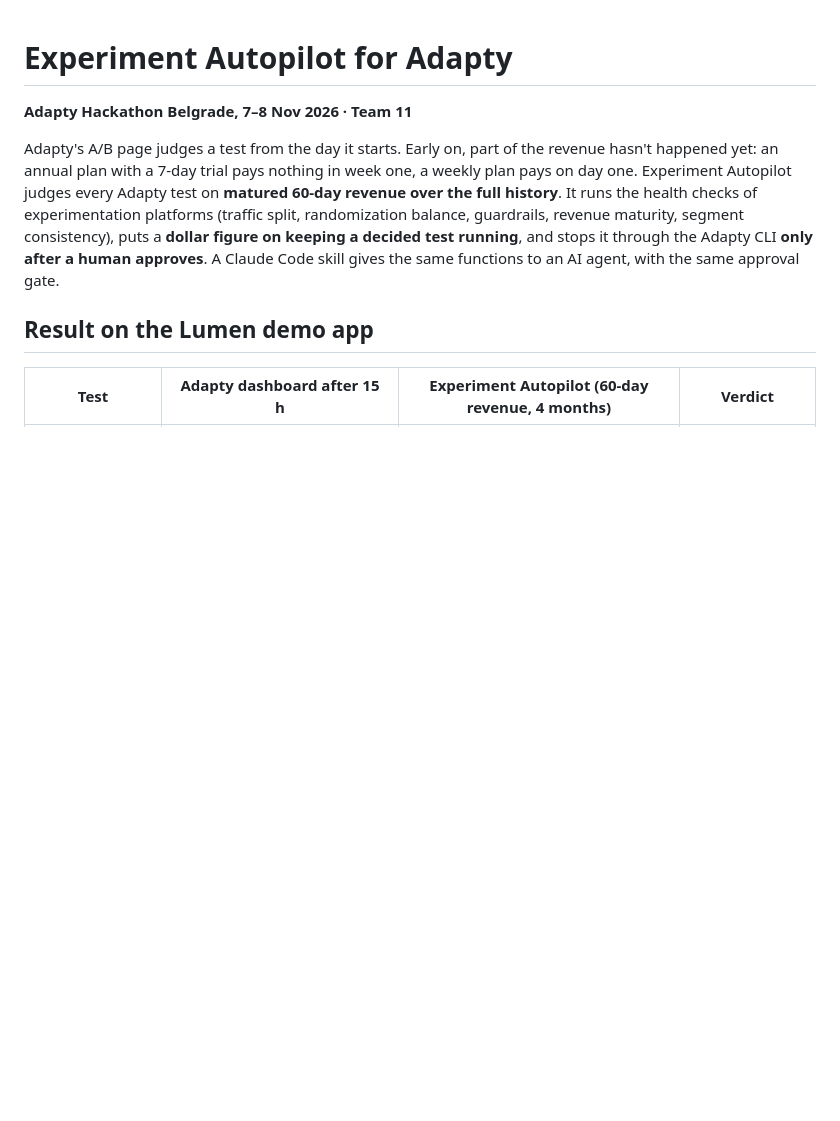
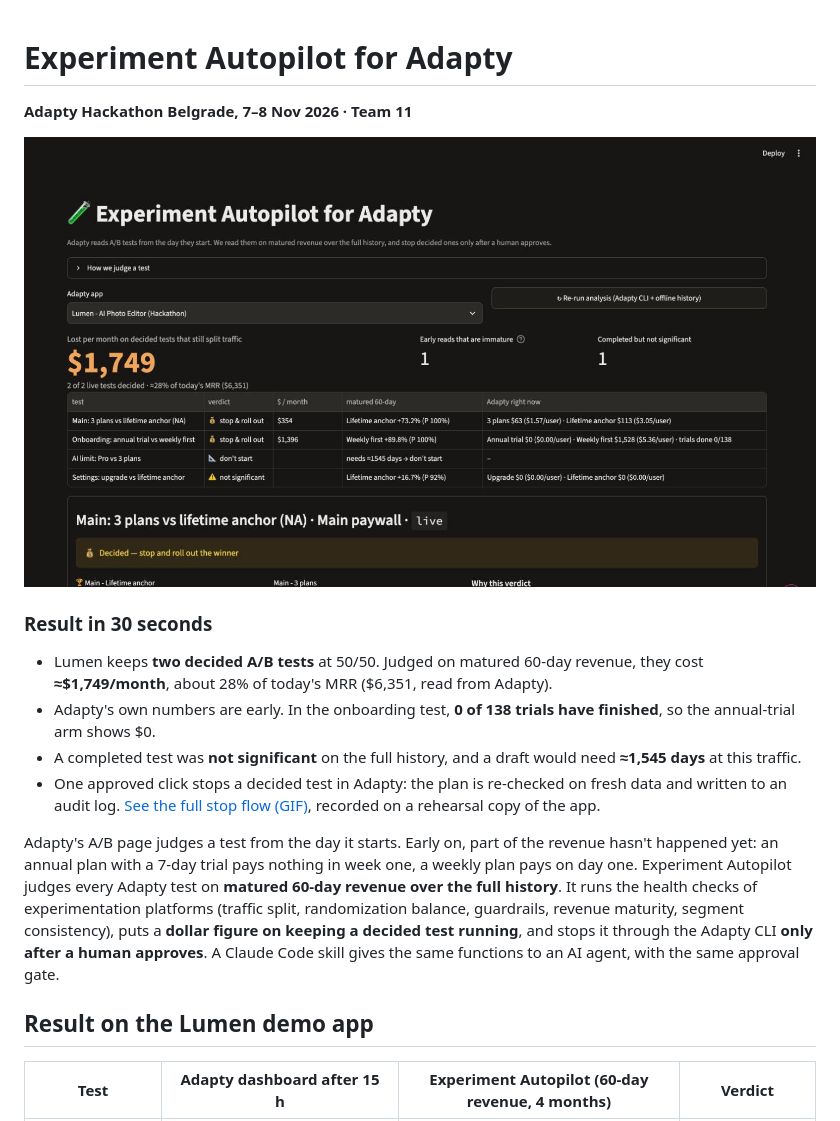
Before and after one commit to umilutinovic25-hash/adapty-hackathon-team11, a Markdown page: README.md, the part around the change. GitHub-like rendering; pictures changed too: docs/dashboard.jpg (added); blank space fills up the shorter version.

```diff
--- a/README.md
+++ b/README.md
@@ -1,6 +1,19 @@
 # Experiment Autopilot for Adapty
 
 **Adapty Hackathon Belgrade, 7–8 Nov 2026 · Team 11**
+
+![Experiment Autopilot dashboard on the Lumen demo app](docs/dashboard.jpg)
+
+### Result in 30 seconds
+
+- Lumen keeps **two decided A/B tests** at 50/50. Judged on matured 60-day revenue, they cost **≈$1,749/month**,
+  about 28% of today's MRR ($6,351, read from Adapty).
+- Adapty's own numbers are early. In the onboarding test, **0 of 138 trials have finished**, so the annual-trial arm
+  shows $0.
+- A completed test was **not significant** on the full history, and a draft would need **≈1,545 days** at this
+  traffic.
+- One approved click stops a decided test in Adapty: the plan is re-checked on fresh data and written to an audit log.
+  [See the full stop flow (GIF)](docs/stop-flow.gif), recorded on a rehearsal copy of the app.
 
 Adapty's A/B page judges a test from the day it starts. Early on, part of the revenue hasn't happened yet: an
 annual plan with a 7-day trial pays nothing in week one, a weekly plan pays on day one. Experiment Autopilot judges
```
Also changed, not shown: DEMO.md (+16 -11 lines), QA.md (added, +49 -0 lines), 1 other file.
